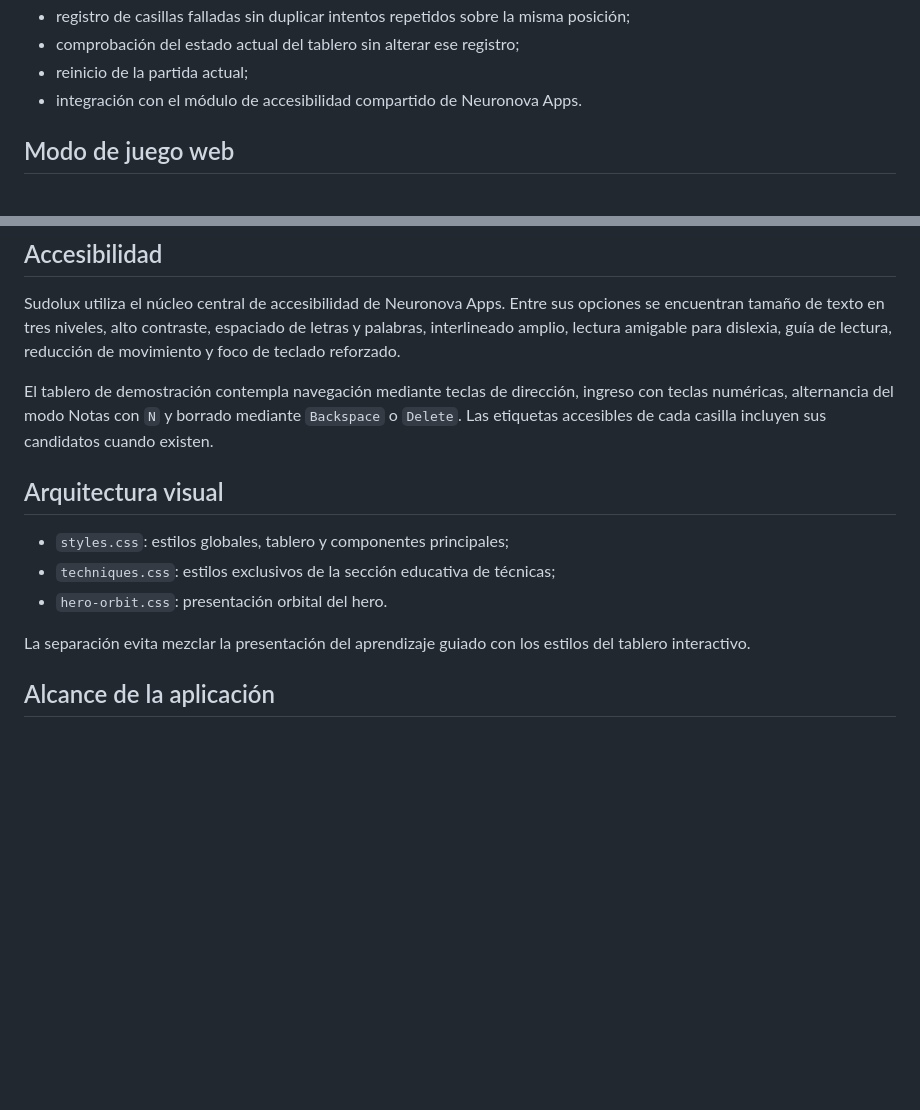
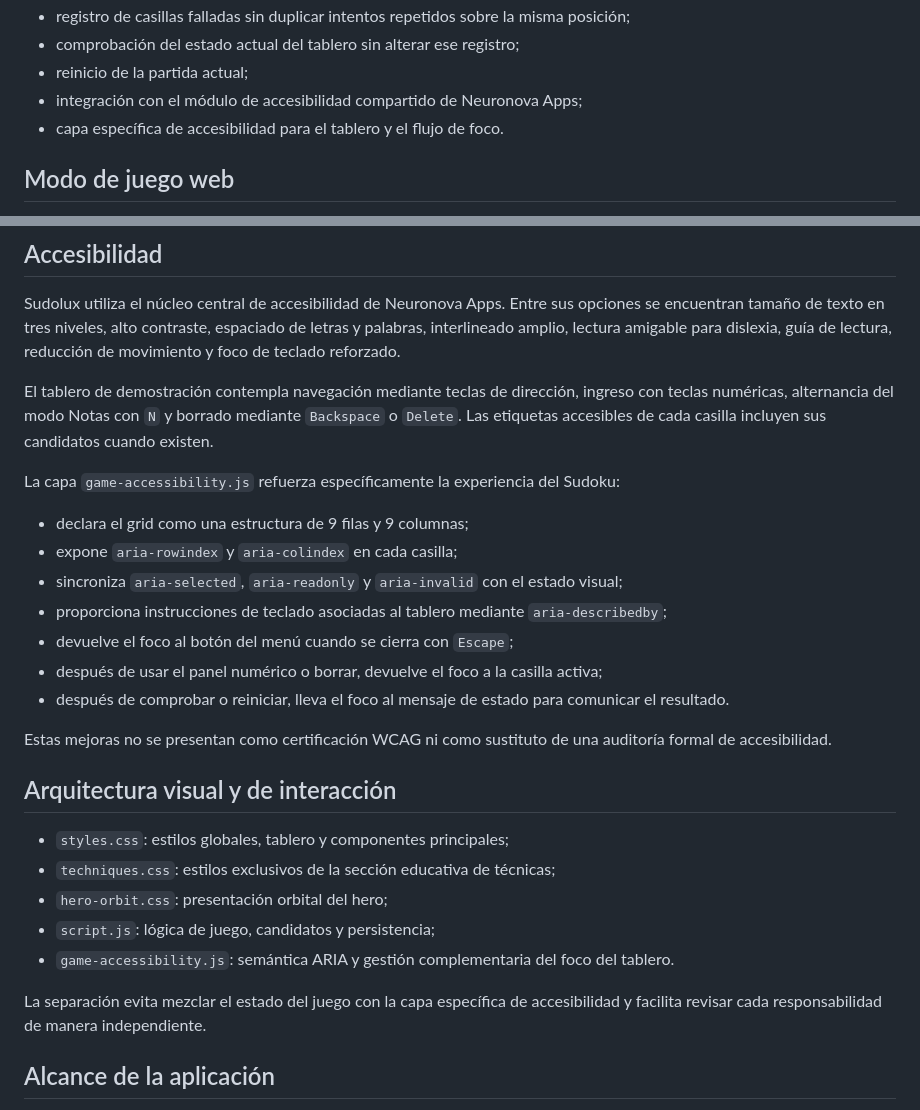
Before and after one commit to neuronova-apps/sudolux-app, a Markdown page: README.md, 2 parts joined by grey strips. Drawn GitHub-style; blank space fills up the shorter version.

Commit message:
Document dedicated Sudoku accessibility layer

```diff
--- a/README.md
+++ b/README.md
@@ -65,7 +65,8 @@ La demo web funcional incorpora:
 - registro de casillas falladas sin duplicar intentos repetidos sobre la misma posición;
 - comprobación del estado actual del tablero sin alterar ese registro;
 - reinicio de la partida actual;
-- integración con el módulo de accesibilidad compartido de Neuronova Apps.
+- integración con el módulo de accesibilidad compartido de Neuronova Apps;
+- capa específica de accesibilidad para el tablero y el flujo de foco.
 
 ## Modo de juego web
 
@@ -110,13 +111,27 @@ Sudolux utiliza el núcleo central de accesibilidad de Neuronova Apps. Entre sus
 
 El tablero de demostración contempla navegación mediante teclas de dirección, ingreso con teclas numéricas, alternancia del modo Notas con `N` y borrado mediante `Backspace` o `Delete`. Las etiquetas accesibles de cada casilla incluyen sus candidatos cuando existen.
 
-## Arquitectura visual
+La capa `game-accessibility.js` refuerza específicamente la experiencia del Sudoku:
+
+- declara el grid como una estructura de 9 filas y 9 columnas;
+- expone `aria-rowindex` y `aria-colindex` en cada casilla;
+- sincroniza `aria-selected`, `aria-readonly` y `aria-invalid` con el estado visual;
+- proporciona instrucciones de teclado asociadas al tablero mediante `aria-describedby`;
+- devuelve el foco al botón del menú cuando se cierra con `Escape`;
+- después de usar el panel numérico o borrar, devuelve el foco a la casilla activa;
+- después de comprobar o reiniciar, lleva el foco al mensaje de estado para comunicar el resultado.
+
+Estas mejoras no se presentan como certificación WCAG ni como sustituto de una auditoría formal de accesibilidad.
+
+## Arquitectura visual y de interacción
 
 - `styles.css`: estilos globales, tablero y componentes principales;
 - `techniques.css`: estilos exclusivos de la sección educativa de técnicas;
-- `hero-orbit.css`: presentación orbital del hero.
+- `hero-orbit.css`: presentación orbital del hero;
+- `script.js`: lógica de juego, candidatos y persistencia;
+- `game-accessibility.js`: semántica ARIA y gestión complementaria del foco del tablero.
 
-La separación evita mezclar la presentación del aprendizaje guiado con los estilos del tablero interactivo.
+La separación evita mezclar el estado del juego con la capa específica de accesibilidad y facilita revisar cada responsabilidad de manera independiente.
 
 ## Alcance de la aplicación
 
```
